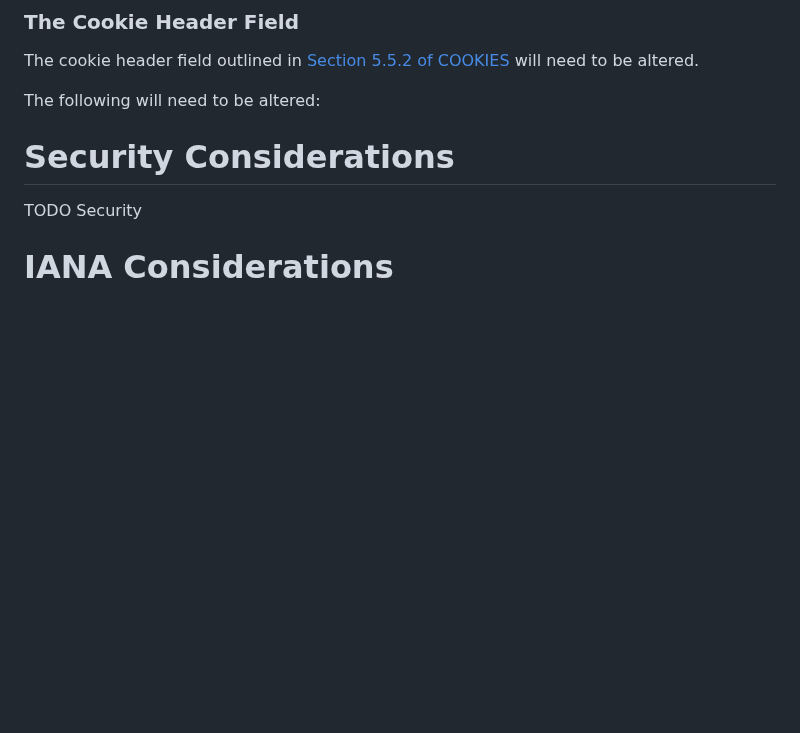
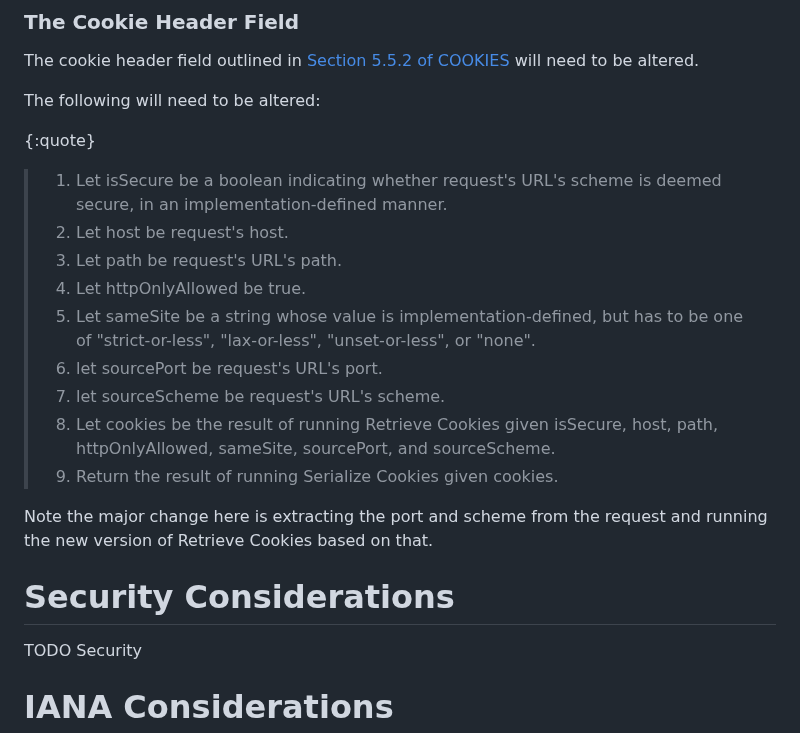
Before and after one commit to amarjotgill/origin-bound-cookies, a Markdown page: draft-origin-bound-cookies-amarjotgill-protocol.md, the part around the change. Drawn GitHub-style; blank space fills up the shorter version.

```diff
--- a/draft-origin-bound-cookies-amarjotgill-protocol.md
+++ b/draft-origin-bound-cookies-amarjotgill-protocol.md
@@ -134,6 +134,19 @@ The cookie header field outlined in [Section 5.5.2 of COOKIES](https://httpwg.or
 
 The following will need to be altered:
 
+{:quote}
+>1. Let isSecure be a boolean indicating whether request's URL's scheme is deemed secure, in an implementation-defined manner.
+>2. Let host be request's host.
+>3. Let path be request's URL's path.
+>4. Let httpOnlyAllowed be true.
+>5. Let sameSite be a string whose value is implementation-defined, but has to be one of "strict-or-less", "lax-or-less", "unset-or-less", or "none".
+>6. let sourcePort be request's URL's port.
+>7. let sourceScheme be request's URL's scheme.
+>8. Let cookies be the result of running Retrieve Cookies given isSecure, host, path, httpOnlyAllowed, sameSite, sourcePort, and sourceScheme.
+>9. Return the result of running Serialize Cookies given cookies.
+
+Note the major change here is extracting the port and scheme from the request and running the new version of Retrieve Cookies based on that.
+
 # Security Considerations
 
 TODO Security
```
